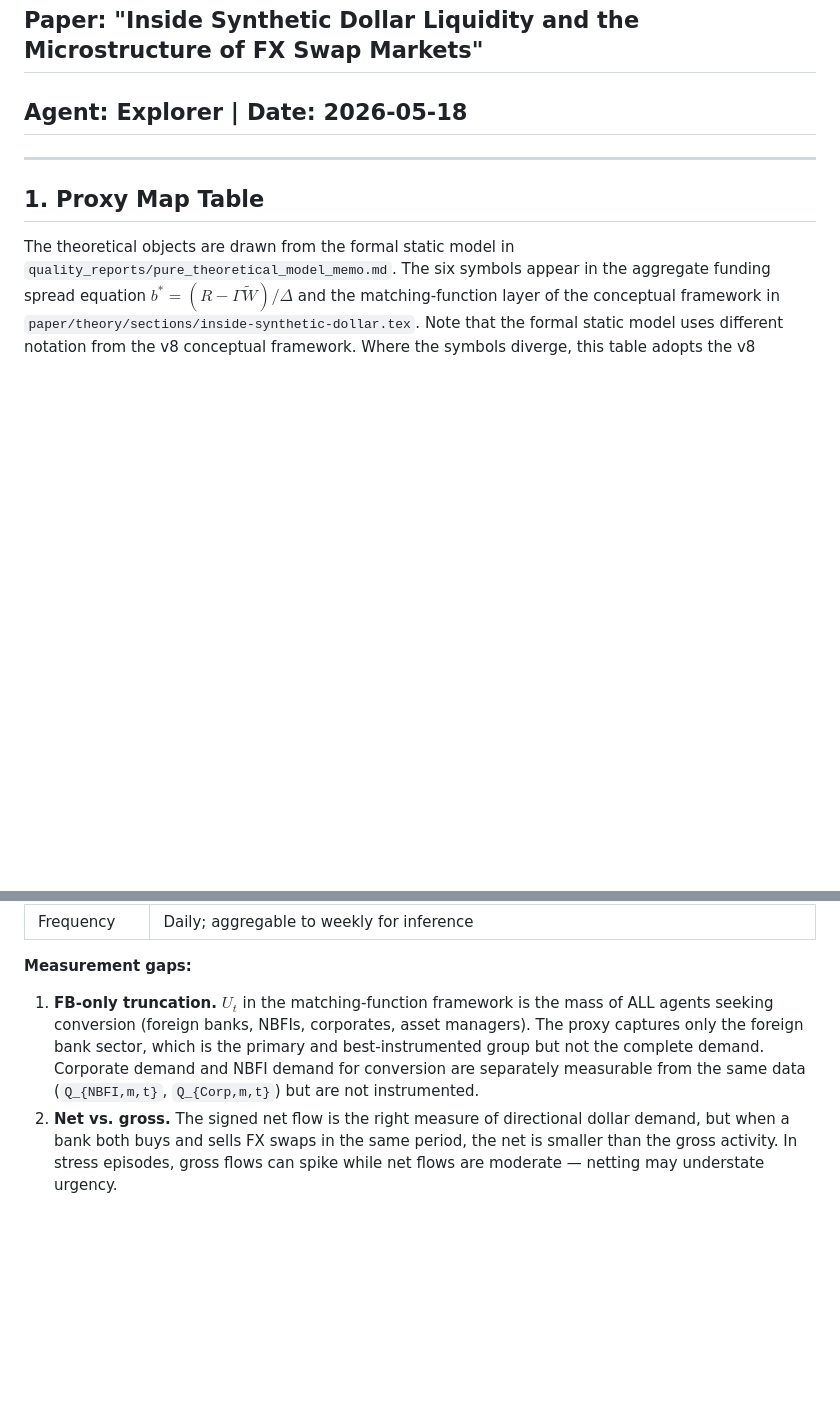
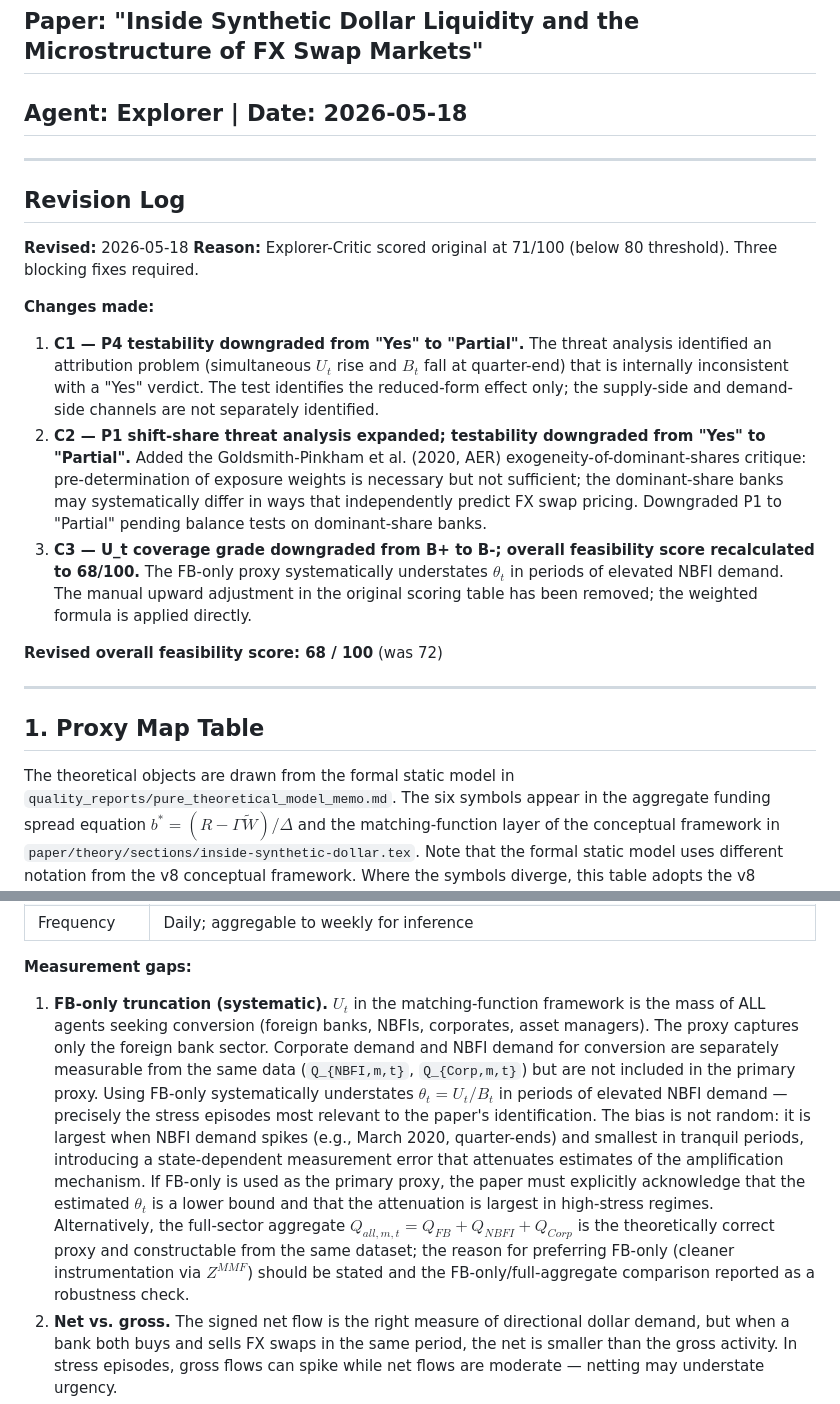
Before and after one commit to davidnefzi-git/test, a Markdown page: quality_reports/explorer/feasibility-assessment.md, 2 parts joined by grey strips. Rendered like a GitHub page; blank space fills up the shorter version.

```diff
--- a/quality_reports/explorer/feasibility-assessment.md
+++ b/quality_reports/explorer/feasibility-assessment.md
@@ -1,6 +1,20 @@
 # Data Feasibility Assessment
 ## Paper: "Inside Synthetic Dollar Liquidity and the Microstructure of FX Swap Markets"
 ## Agent: Explorer | Date: 2026-05-18
+
+---
+
+## Revision Log
+
+**Revised:** 2026-05-18
+**Reason:** Explorer-Critic scored original at 71/100 (below 80 threshold). Three blocking fixes required.
+
+**Changes made:**
+1. **C1 — P4 testability downgraded from "Yes" to "Partial".** The threat analysis identified an attribution problem (simultaneous $U_t$ rise and $B_t$ fall at quarter-end) that is internally inconsistent with a "Yes" verdict. The test identifies the reduced-form effect only; the supply-side and demand-side channels are not separately identified.
+2. **C2 — P1 shift-share threat analysis expanded; testability downgraded from "Yes" to "Partial".** Added the Goldsmith-Pinkham et al. (2020, AER) exogeneity-of-dominant-shares critique: pre-determination of exposure weights is necessary but not sufficient; the dominant-share banks may systematically differ in ways that independently predict FX swap pricing. Downgraded P1 to "Partial" pending balance tests on dominant-share banks.
+3. **C3 — U_t coverage grade downgraded from B+ to B-; overall feasibility score recalculated to 68/100.** The FB-only proxy systematically understates $\theta_t$ in periods of elevated NBFI demand. The manual upward adjustment in the original scoring table has been removed; the weighted formula is applied directly.
+
+**Revised overall feasibility score: 68 / 100** (was 72)
 
 ---
 
@@ -31,7 +45,7 @@ where `SignedUSDFlow > 0` means the leg on which the agent receives USD.
 | Frequency | Daily; aggregable to weekly for inference |
 
 **Measurement gaps:**
-1. **FB-only truncation.** $U_t$ in the matching-function framework is the mass of ALL agents seeking conversion (foreign banks, NBFIs, corporates, asset managers). The proxy captures only the foreign bank sector, which is the primary and best-instrumented group but not the complete demand. Corporate demand and NBFI demand for conversion are separately measurable from the same data (`Q_{NBFI,m,t}`, `Q_{Corp,m,t}`) but are not instrumented.
+1. **FB-only truncation (systematic).** $U_t$ in the matching-function framework is the mass of ALL agents seeking conversion (foreign banks, NBFIs, corporates, asset managers). The proxy captures only the foreign bank sector. Corporate demand and NBFI demand for conversion are separately measurable from the same data (`Q_{NBFI,m,t}`, `Q_{Corp,m,t}`) but are not included in the primary proxy. Using FB-only systematically understates $\theta_t = U_t/B_t$ in periods of elevated NBFI demand — precisely the stress episodes most relevant to the paper's identification. The bias is not random: it is largest when NBFI demand spikes (e.g., March 2020, quarter-ends) and smallest in tranquil periods, introducing a state-dependent measurement error that attenuates estimates of the amplification mechanism. If FB-only is used as the primary proxy, the paper must explicitly acknowledge that the estimated $\theta_t$ is a lower bound and that the attenuation is largest in high-stress regimes. Alternatively, the full-sector aggregate $Q_{all,m,t} = Q_{FB} + Q_{NBFI} + Q_{Corp}$ is the theoretically correct proxy and constructable from the same dataset; the reason for preferring FB-only (cleaner instrumentation via $Z^{MMF}$) should be stated and the FB-only/full-aggregate comparison reported as a robustness check.
 2. **Net vs. gross.** The signed net flow is the right measure of directional dollar demand, but when a bank both buys and sells FX swaps in the same period, the net is smaller than the gross activity. In stress episodes, gross flows can spike while net flows are moderate — netting may understate urgency.
 3. **Taker vs. maker refinement.** The taker subset `Q^{taker}_{FB,m,t}` is closer to the model's "active seekers" than the full net; the v8 proposes using this as a diagnostic but it is also a valid refinement of $U_t$ for urgency-weighted demand.
 
```
Also changed, not shown: other parts of quality_reports/explorer/feasibility-assessment.md (+16 -14 lines).
